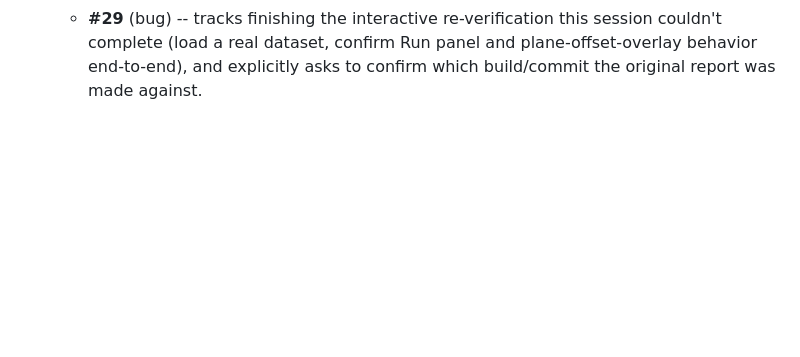
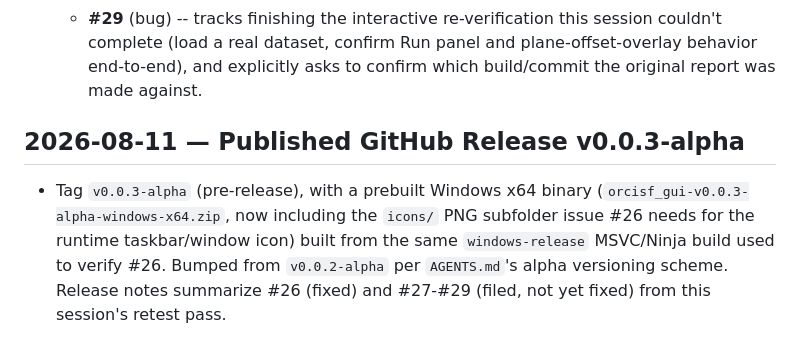
Before and after one commit to yohannaftali/orcisf, a Markdown page: CHANGE_HISTORY.md, the part around the change. Drawn GitHub-style; blank space fills up the shorter version.

Commit message:
docs: log v0.0.3-alpha release in CHANGE_HISTORY.md

```diff
--- a/CHANGE_HISTORY.md
+++ b/CHANGE_HISTORY.md
@@ -1551,3 +1551,13 @@ history only; don't duplicate current-state description here.
     panel and plane-offset-overlay behavior end-to-end), and explicitly
     asks to confirm which build/commit the original report was made
     against.
+
+## 2026-08-11 — Published GitHub Release v0.0.3-alpha
+
+- Tag `v0.0.3-alpha` (pre-release), with a prebuilt Windows x64 binary
+  (`orcisf_gui-v0.0.3-alpha-windows-x64.zip`, now including the `icons/`
+  PNG subfolder issue #26 needs for the runtime taskbar/window icon)
+  built from the same `windows-release` MSVC/Ninja build used to verify
+  #26. Bumped from `v0.0.2-alpha` per `AGENTS.md`'s alpha versioning
+  scheme. Release notes summarize #26 (fixed) and #27-#29 (filed, not
+  yet fixed) from this session's retest pass.
```
